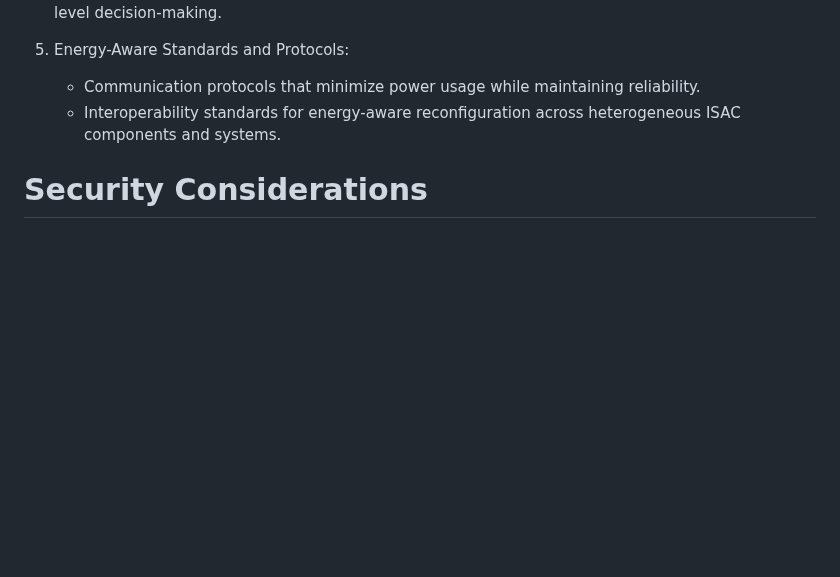
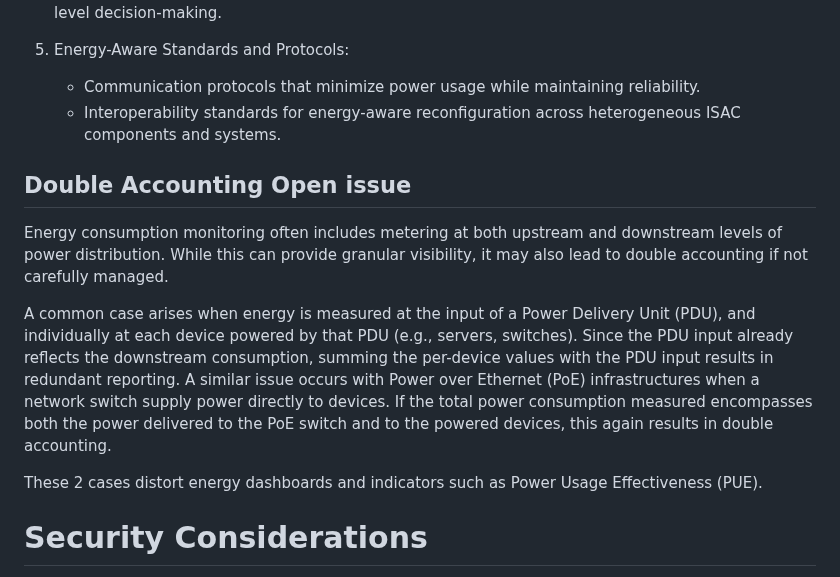
Before and after one commit to emile22/draft-stephan-green-use-cases, a Markdown page: draft-stephan-green-use-cases.md, the part around the change. GitHub-like rendering; blank space fills up the shorter version.

Commit message:
Update draft-stephan-green-use-cases.md
adding ## Double Accounting Open issue

```diff
--- a/draft-stephan-green-use-cases.md
+++ b/draft-stephan-green-use-cases.md
@@ -406,6 +406,15 @@ the city) to achieve defined energy consumption goals.
    - Communication protocols that minimize power usage while maintaining reliability.
    - Interoperability standards for energy-aware reconfiguration across heterogeneous ISAC components and systems.
 
+## Double Accounting Open issue
+
+Energy consumption monitoring often includes metering at both upstream and downstream levels of power distribution. While this can provide granular visibility, it may also lead to double accounting if not carefully managed.
+
+A common case arises when energy is measured at the input of a Power Delivery Unit (PDU), and individually at each device powered by that PDU (e.g., servers, switches). Since the PDU input already reflects the downstream consumption, summing the per-device values with the PDU input results in redundant reporting.
+A similar issue occurs with Power over Ethernet (PoE) infrastructures when a network switch supply power directly to devices. If the total power consumption measured encompasses both the power delivered to the PoE switch and to the powered devices, this again results in double accounting.
+
+These 2 cases distort energy dashboards and indicators such as Power Usage Effectiveness (PUE).
+
 # Security Considerations
 
 Resiliency is an implicit use case of energy efficiency management which comes with numerous security considerations :
```
